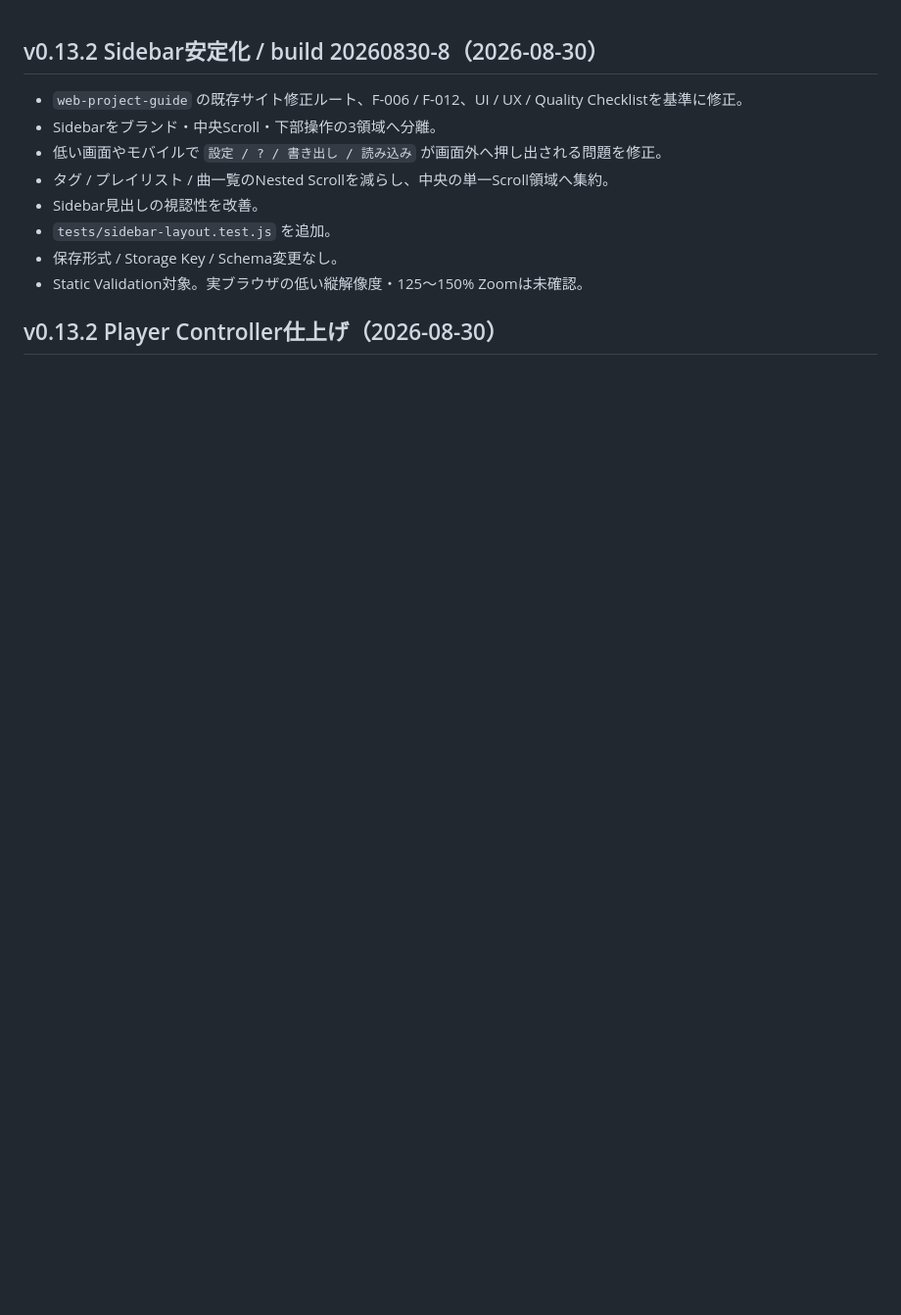
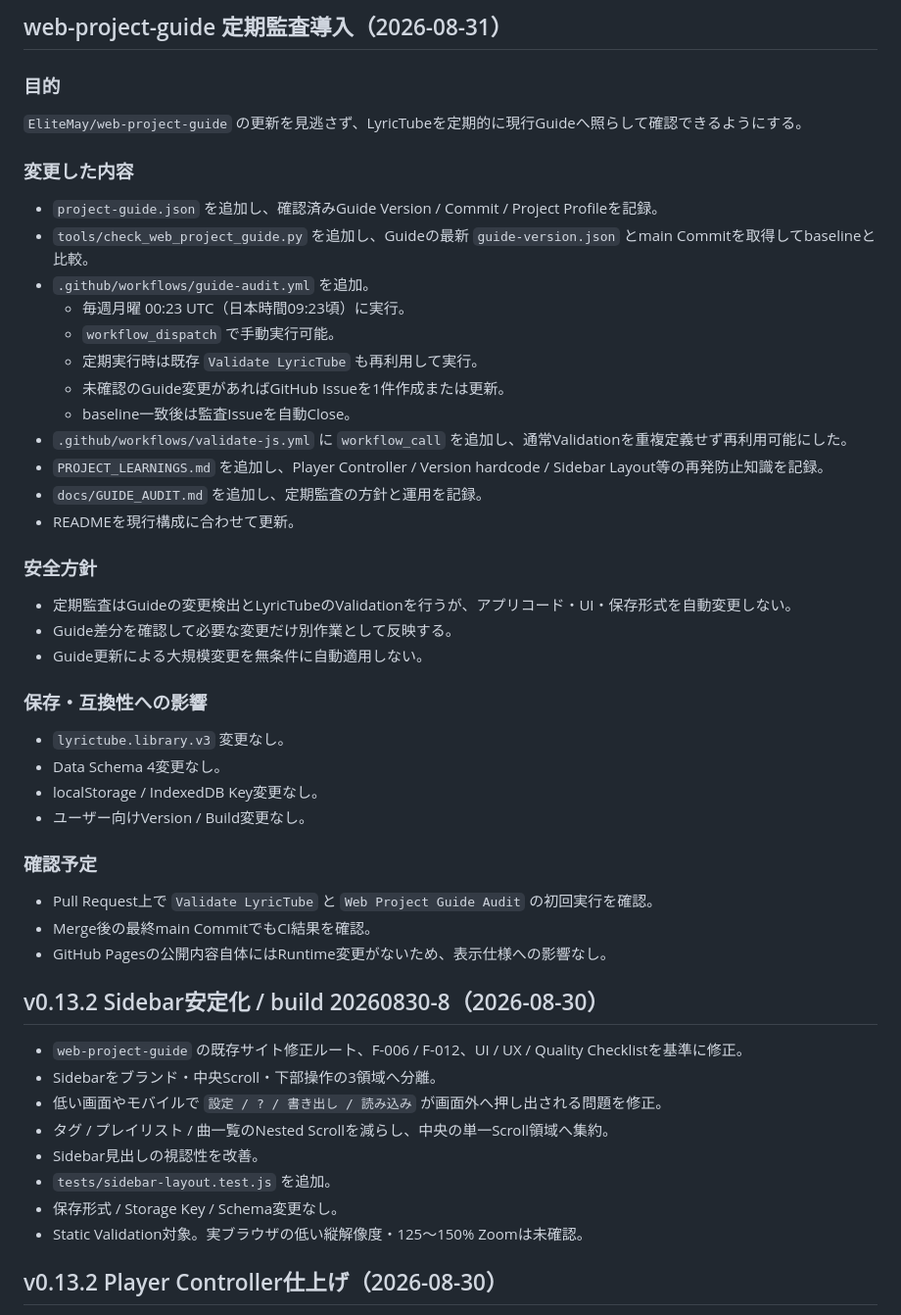
Before and after one commit to EliteMay/lyrictube, a Markdown page: 作業報告書.md, the part around the change. Shown at 98% size. GitHub-like rendering; blank space fills up the shorter version.

Commit message:
docs: record weekly guide audit setup

```diff
--- a/作業報告書.md
+++ b/作業報告書.md
@@ -1,3 +1,43 @@
+## web-project-guide 定期監査導入（2026-08-31）
+
+### 目的
+
+`EliteMay/web-project-guide` の更新を見逃さず、LyricTubeを定期的に現行Guideへ照らして確認できるようにする。
+
+### 変更した内容
+
+- `project-guide.json` を追加し、確認済みGuide Version / Commit / Project Profileを記録。
+- `tools/check_web_project_guide.py` を追加し、Guideの最新 `guide-version.json` とmain Commitを取得してbaselineと比較。
+- `.github/workflows/guide-audit.yml` を追加。
+  - 毎週月曜 00:23 UTC（日本時間09:23頃）に実行。
+  - `workflow_dispatch` で手動実行可能。
+  - 定期実行時は既存 `Validate LyricTube` も再利用して実行。
+  - 未確認のGuide変更があればGitHub Issueを1件作成または更新。
+  - baseline一致後は監査Issueを自動Close。
+- `.github/workflows/validate-js.yml` に `workflow_call` を追加し、通常Validationを重複定義せず再利用可能にした。
+- `PROJECT_LEARNINGS.md` を追加し、Player Controller / Version hardcode / Sidebar Layout等の再発防止知識を記録。
+- `docs/GUIDE_AUDIT.md` を追加し、定期監査の方針と運用を記録。
+- READMEを現行構成に合わせて更新。
+
+### 安全方針
+
+- 定期監査はGuideの変更検出とLyricTubeのValidationを行うが、アプリコード・UI・保存形式を自動変更しない。
+- Guide差分を確認して必要な変更だけ別作業として反映する。
+- Guide更新による大規模変更を無条件に自動適用しない。
+
+### 保存・互換性への影響
+
+- `lyrictube.library.v3` 変更なし。
+- Data Schema 4変更なし。
+- localStorage / IndexedDB Key変更なし。
+- ユーザー向けVersion / Build変更なし。
+
+### 確認予定
+
+- Pull Request上で `Validate LyricTube` と `Web Project Guide Audit` の初回実行を確認。
+- Merge後の最終main CommitでもCI結果を確認。
+- GitHub Pagesの公開内容自体にはRuntime変更がないため、表示仕様への影響なし。
+
 ## v0.13.2 Sidebar安定化 / build 20260830-8（2026-08-30）
 
 - `web-project-guide` の既存サイト修正ルート、F-006 / F-012、UI / UX / Quality Checklistを基準に修正。
```
